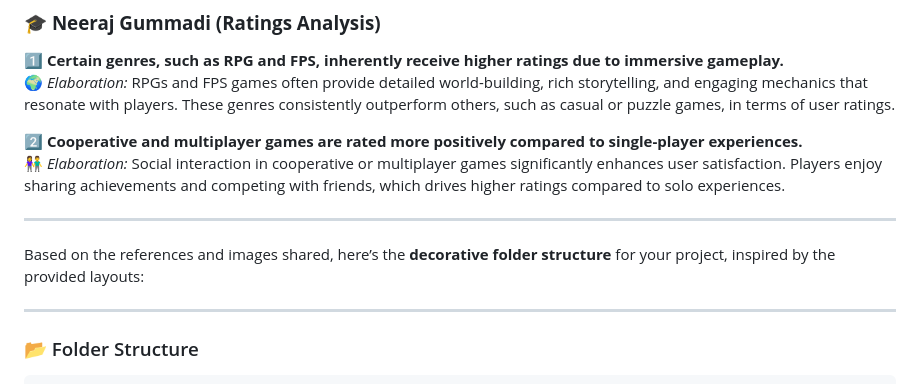
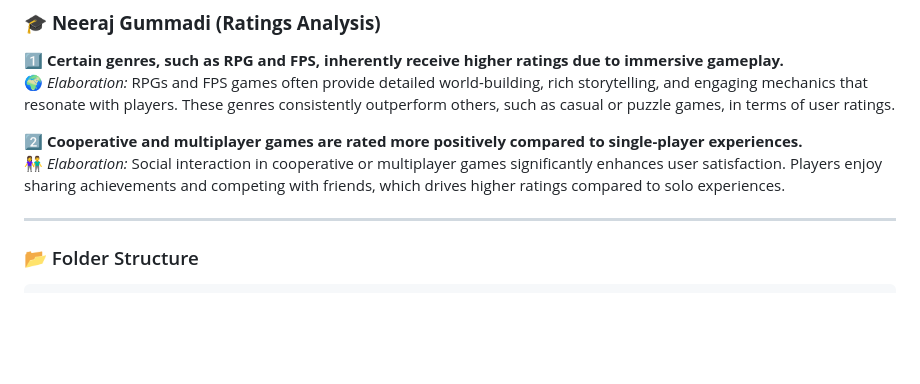
Before and after one commit to KisoreSenthilkumar/VideoGameReviewer, a Markdown page: README.md, the part around the change. GitHub-like rendering; blank space fills up the shorter version.

````diff
--- a/README.md
+++ b/README.md
@@ -71,10 +71,6 @@ This project explores key factors influencing video game success, leveraging dat
    👫 *Elaboration:* Social interaction in cooperative or multiplayer games significantly enhances user satisfaction. Players enjoy sharing achievements and competing with friends, which drives higher ratings compared to solo experiences.
 
 ---
-
-Based on the references and images shared, here’s the **decorative folder structure** for your project, inspired by the provided layouts:
-
----
 ### 📂 Folder Structure
 
 ```plaintext
````
